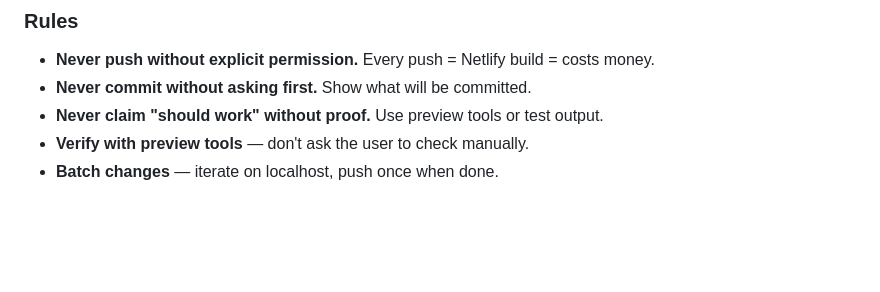
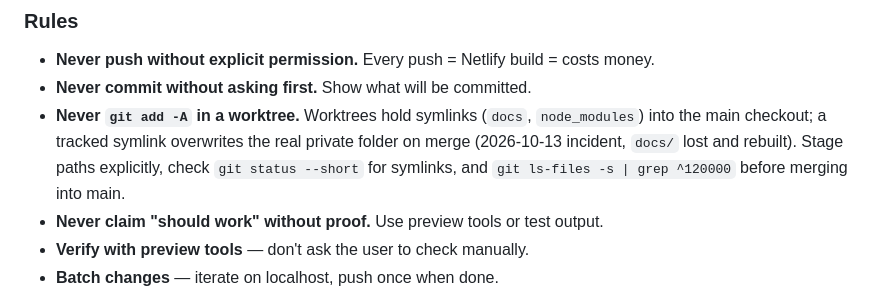
Before and after one commit to sooperT/gdocs-blog, a Markdown page: CLAUDE.md, the part around the change. Drawn GitHub-style; blank space fills up the shorter version.

Commit message:
CLAUDE.md: never git add -A in a worktree (symlinks into the main checkout get tracked and destroy the real folder on merge)

```diff
--- a/CLAUDE.md
+++ b/CLAUDE.md
@@ -120,6 +120,7 @@ understand → plan → build → test locally → show work → WAIT FOR APPROV
 ### Rules
 - **Never push without explicit permission.** Every push = Netlify build = costs money.
 - **Never commit without asking first.** Show what will be committed.
+- **Never `git add -A` in a worktree.** Worktrees hold symlinks (`docs`, `node_modules`) into the main checkout; a tracked symlink overwrites the real private folder on merge (2026-10-13 incident, `docs/` lost and rebuilt). Stage paths explicitly, check `git status --short` for symlinks, and `git ls-files -s | grep ^120000` before merging into main.
 - **Never claim "should work" without proof.** Use preview tools or test output.
 - **Verify with preview tools** — don't ask the user to check manually.
 - **Batch changes** — iterate on localhost, push once when done.
```
